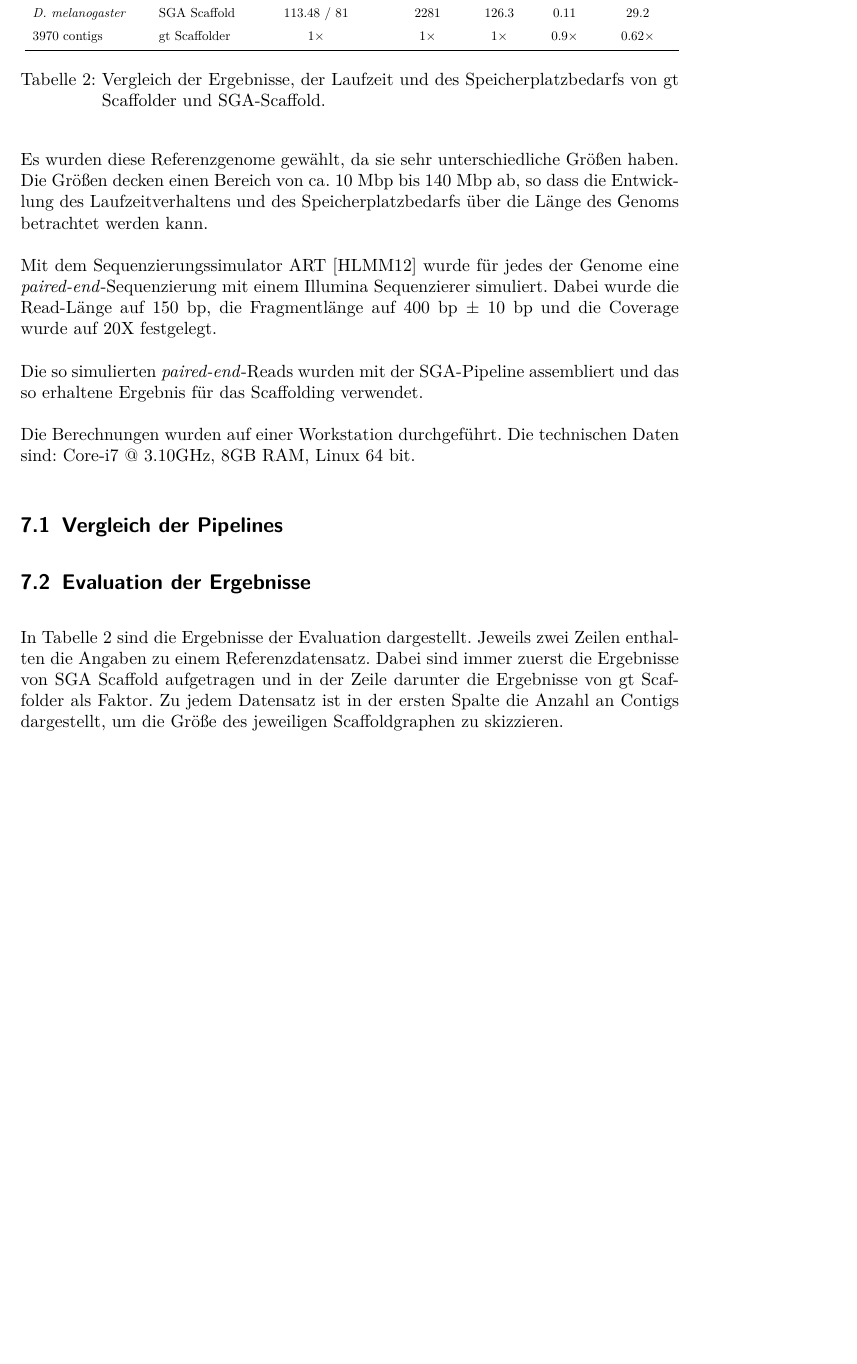
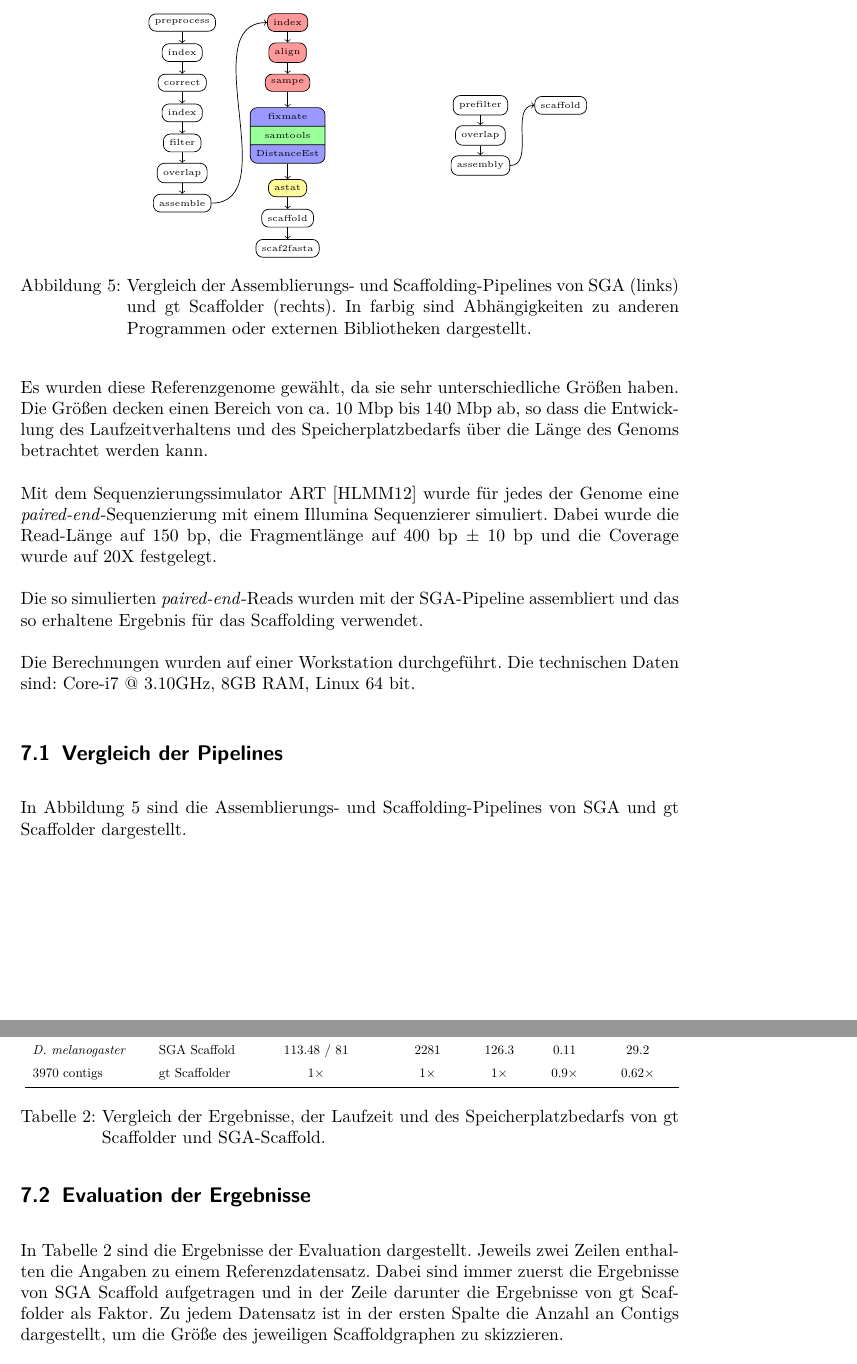
Before and after one commit to dorleosterode/gt-scaffold, a LaTeX paper (doc/ausarbeitung.tex): part of page 13 of 20 before the commit and two parts of pages 13 and 14 of 21 after it, the two joined at a grey line, cut at the place of the change, the shorter picture padded with empty space. Compiled offline with pdfLaTeX.

Commit message:
bild fuer den vergleich der pipelines eingefuegt

```diff
--- a/doc/ausarbeitung.tex
+++ b/doc/ausarbeitung.tex
@@ -537,6 +537,65 @@ technischen Daten sind: Core-i7 @ 3.10GHz, 8GB RAM, Linux 64 bit.
 
 \subsection{Vergleich der Pipelines}
 
+In Abbildung \ref{abb: Pipeline} sind die Assemblierungs- und
+Scaffolding-Pipelines von SGA und gt Scaffolder dargestellt.
+
+\begin{figure}
+  \centering
+  \begin{minipage}{.45\textwidth}
+      \begin{tikzpicture}[node distance=.6cm]
+        \tikzstyle{prog}=[draw, rectangle, rounded corners, font=\tiny];
+        \node[prog] (prep) {preprocess};
+        \node[prog, below of=prep] (index) {index};
+        \node[prog, below of=index] (correct) {correct};
+        \node[prog, below of=correct] (index2) {index};
+        \node[prog, below of=index2] (filter) {filter};
+        \node[prog, below of=filter] (overlap) {overlap};
+        \node[prog, below of=overlap] (assemble) {assemble};
+        \node[prog, right of=prep, xshift=1.5cm, fill=red!40] (bindex) {index};
+        \node[prog, below of=bindex, fill=red!40] (aln) {align};
+        \node[prog, below of=aln, fill=red!40] (sampe) {sampe};
+        \node[prog, below of=sampe, rectangle split, rectangle split parts=3, yshift=-.45cm, rectangle split part fill={blue!40, green!40, blue!40}] (bam2de) {\nodepart{one}fixmate\nodepart{two}samtools\nodepart{three}DistanceEst};
+        \node[prog, below of=bam2de, yshift=-.45cm, fill=yellow!40] (pysam) {astat};
+        \node[prog, below of=pysam] (scaff) {scaffold};
+        \node[prog, below of=scaff] (scaf2fasta) {scaf2fasta};
+
+        \path[->]
+        (prep) edge (index)
+        (index) edge (correct)
+        (correct) edge (index2)
+        (index2) edge (filter)
+        (filter) edge (overlap)
+        (overlap) edge (assemble)
+        (assemble.east) edge[in=180, out=0] (bindex.west)
+        (bindex) edge (aln)
+        (aln) edge (sampe)
+        (sampe) edge (bam2de)
+        (bam2de) edge (pysam)
+        (pysam) edge (scaff)
+        (scaff) edge (scaf2fasta);
+      \end{tikzpicture}
+    \end{minipage}
+    \begin{minipage}{2cm}
+      \begin{tikzpicture}[node distance=.6cm]
+        \tikzstyle{prog}=[draw, rectangle, rounded corners, font=\tiny];
+        \node[prog] (prefilter) {prefilter};
+        \node[prog, below of=prefilter] (overlap) {overlap};
+        \node[prog, below of=overlap] (assembly) {assembly};
+        \node[prog, right of=prefilter, xshift=1cm] (scaffold) {scaffold};
+
+        \path[->]
+        (prefilter) edge (overlap)
+        (overlap) edge (assembly)
+        (assembly.east) edge[in=180, out=0] (scaffold.west);
+      \end{tikzpicture}
+    \end{minipage}
+    \caption{\label{abb: Pipeline}Vergleich der Assemblierungs- und
+      Scaffolding-Pipelines von SGA (links) und gt Scaffolder
+      (rechts). In farbig sind Abhängigkeiten zu anderen Programmen
+      oder externen Bibliotheken dargestellt.}
+\end{figure}
+
 \subsection{Evaluation der Ergebnisse}
 
 In Tabelle \ref{tab: Vergleich} sind die Ergebnisse der Evaluation
```
